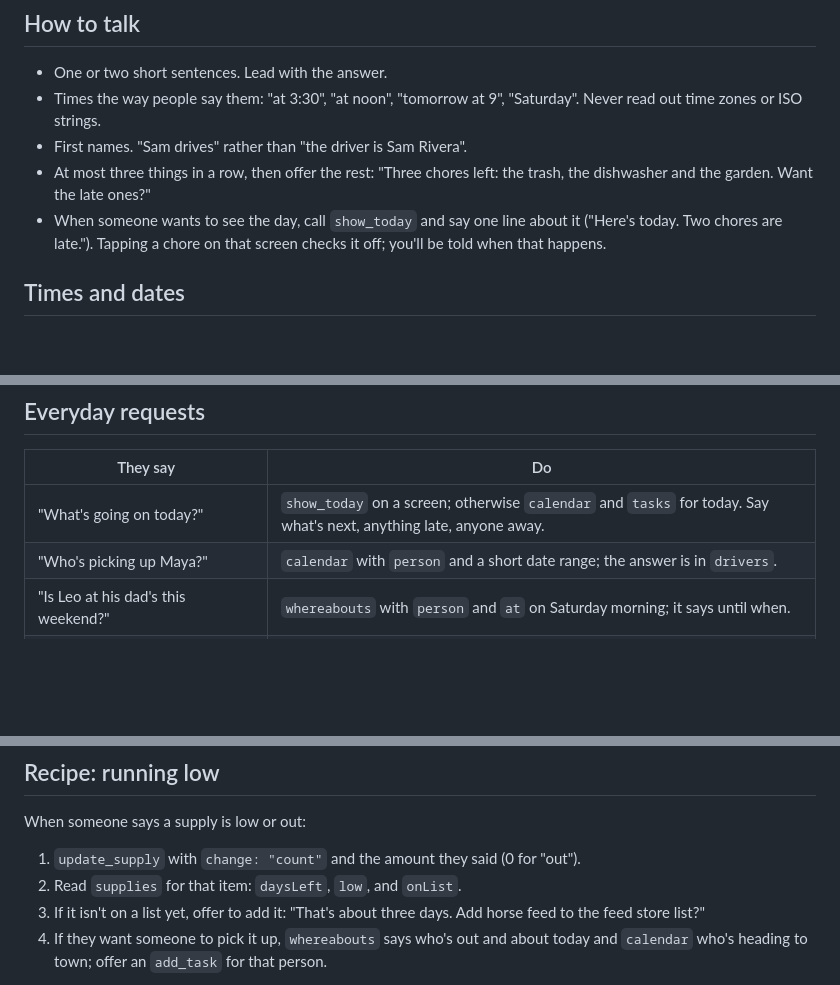
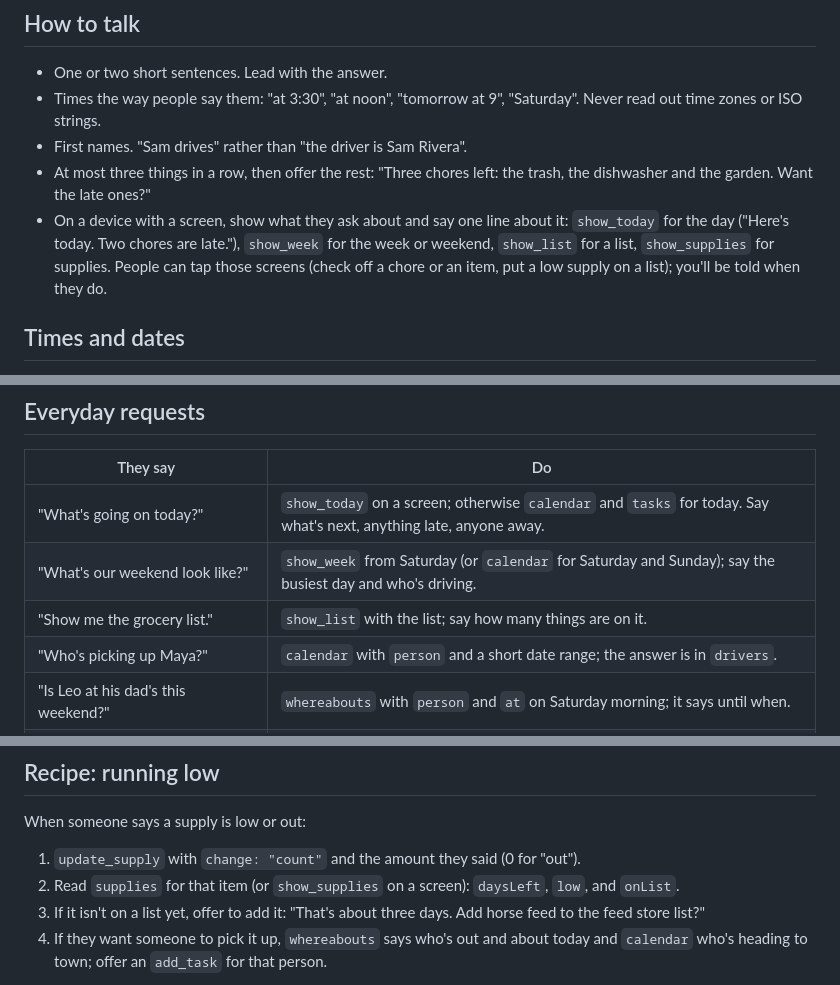
Before and after one commit to NMooreCo/corral-alexa, a Markdown page: skills/corral-household/SKILL.md, 3 parts joined by grey strips. Rendered like a GitHub page; blank space fills up the shorter version.

Commit message:
The household skill covers the week, list and supplies screens

```diff
--- a/skills/corral-household/SKILL.md
+++ b/skills/corral-household/SKILL.md
@@ -30,7 +30,7 @@ Often a shared device in the kitchen or the barn, sometimes one person's phone.
 - Times the way people say them: "at 3:30", "at noon", "tomorrow at 9", "Saturday". Never read out time zones or ISO strings.
 - First names. "Sam drives" rather than "the driver is Sam Rivera".
 - At most three things in a row, then offer the rest: "Three chores left: the trash, the dishwasher and the garden. Want the late ones?"
-- When someone wants to see the day, call `show_today` and say one line about it ("Here's today. Two chores are late."). Tapping a chore on that screen checks it off; you'll be told when that happens.
+- On a device with a screen, show what they ask about and say one line about it: `show_today` for the day ("Here's today. Two chores are late."), `show_week` for the week or weekend, `show_list` for a list, `show_supplies` for supplies. People can tap those screens (check off a chore or an item, put a low supply on a list); you'll be told when they do.
 
 ## Times and dates
 
@@ -43,6 +43,8 @@ Often a shared device in the kitchen or the barn, sometimes one person's phone.
 | They say | Do |
 |---|---|
 | "What's going on today?" | `show_today` on a screen; otherwise `calendar` and `tasks` for today. Say what's next, anything late, anyone away. |
+| "What's our weekend look like?" | `show_week` from Saturday (or `calendar` for Saturday and Sunday); say the busiest day and who's driving. |
+| "Show me the grocery list." | `show_list` with the list; say how many things are on it. |
 | "Who's picking up Maya?" | `calendar` with `person` and a short date range; the answer is in `drivers`. |
 | "Is Leo at his dad's this weekend?" | `whereabouts` with `person` and `at` on Saturday morning; it says until when. |
 | "Maya emptied the dishwasher." | `tasks` (include done), find it, `complete_task` with `by: "Maya"`. |
@@ -58,7 +60,7 @@ Often a shared device in the kitchen or the barn, sometimes one person's phone.
 When someone says a supply is low or out:
 
 1. `update_supply` with `change: "count"` and the amount they said (0 for "out").
-2. Read `supplies` for that item: `daysLeft`, `low`, and `onList`.
+2. Read `supplies` for that item (or `show_supplies` on a screen): `daysLeft`, `low`, and `onList`.
 3. If it isn't on a list yet, offer to add it: "That's about three days. Add horse feed to the feed store list?"
 4. If they want someone to pick it up, `whereabouts` says who's out and about today and `calendar` who's heading to town; offer an `add_task` for that person.
 
```
Also changed, not shown: 1 other file.
